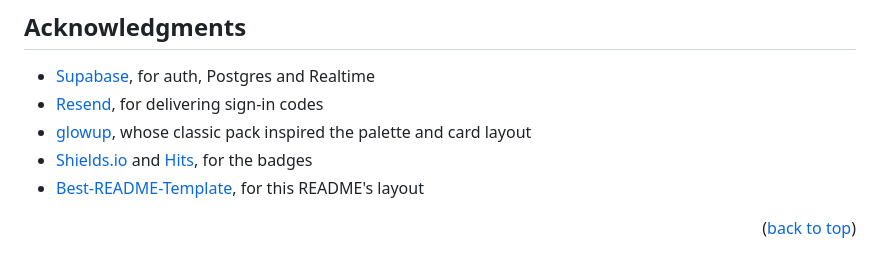
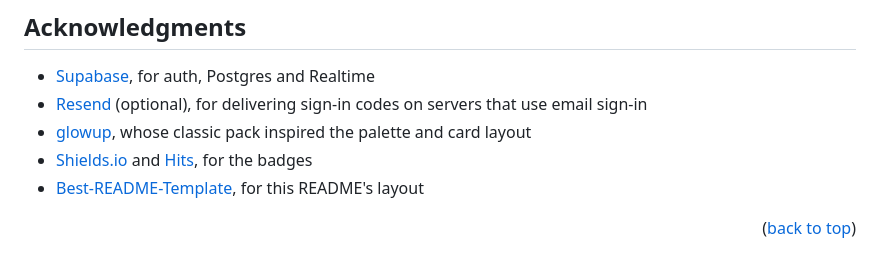
Before and after one commit to chrisluo5311/squad-chat, a Markdown page: README.md, the part around the change. GitHub-like rendering.

Commit message:
README: mark Resend as optional
Co-Authored-By: Claude Opus 5.5 <noreply@anthropic.com>

```diff
--- a/README.md
+++ b/README.md
@@ -354,7 +354,7 @@ Project link: [https://github.com/chrisluo5311/squad-chat](https://github.com/ch
 ## Acknowledgments
 
 * [Supabase](https://supabase.com), for auth, Postgres and Realtime
-* [Resend](https://resend.com), for delivering sign-in codes
+* [Resend](https://resend.com) (optional), for delivering sign-in codes on servers that use email sign-in
 * [glowup](https://github.com/NovusEdge/glowup), whose classic pack inspired the palette and card layout
 * [Shields.io](https://shields.io) and [Hits](https://hits.sh), for the badges
 * [Best-README-Template](https://github.com/othneildrew/Best-README-Template), for this README's layout
@@ -384,5 +384,5 @@ Project link: [https://github.com/chrisluo5311/squad-chat](https://github.com/ch
 [postgres-url]: https://www.postgresql.org
 [esbuild-shield]: https://img.shields.io/badge/esbuild-FFCF00?style=for-the-badge&logo=esbuild&logoColor=black
 [esbuild-url]: https://esbuild.github.io
-[resend-shield]: https://img.shields.io/badge/Resend-000000?style=for-the-badge&logo=resend&logoColor=white
+[resend-shield]: https://img.shields.io/badge/Resend-optional-000000?style=for-the-badge&logo=resend&logoColor=white
 [resend-url]: https://resend.com
```
